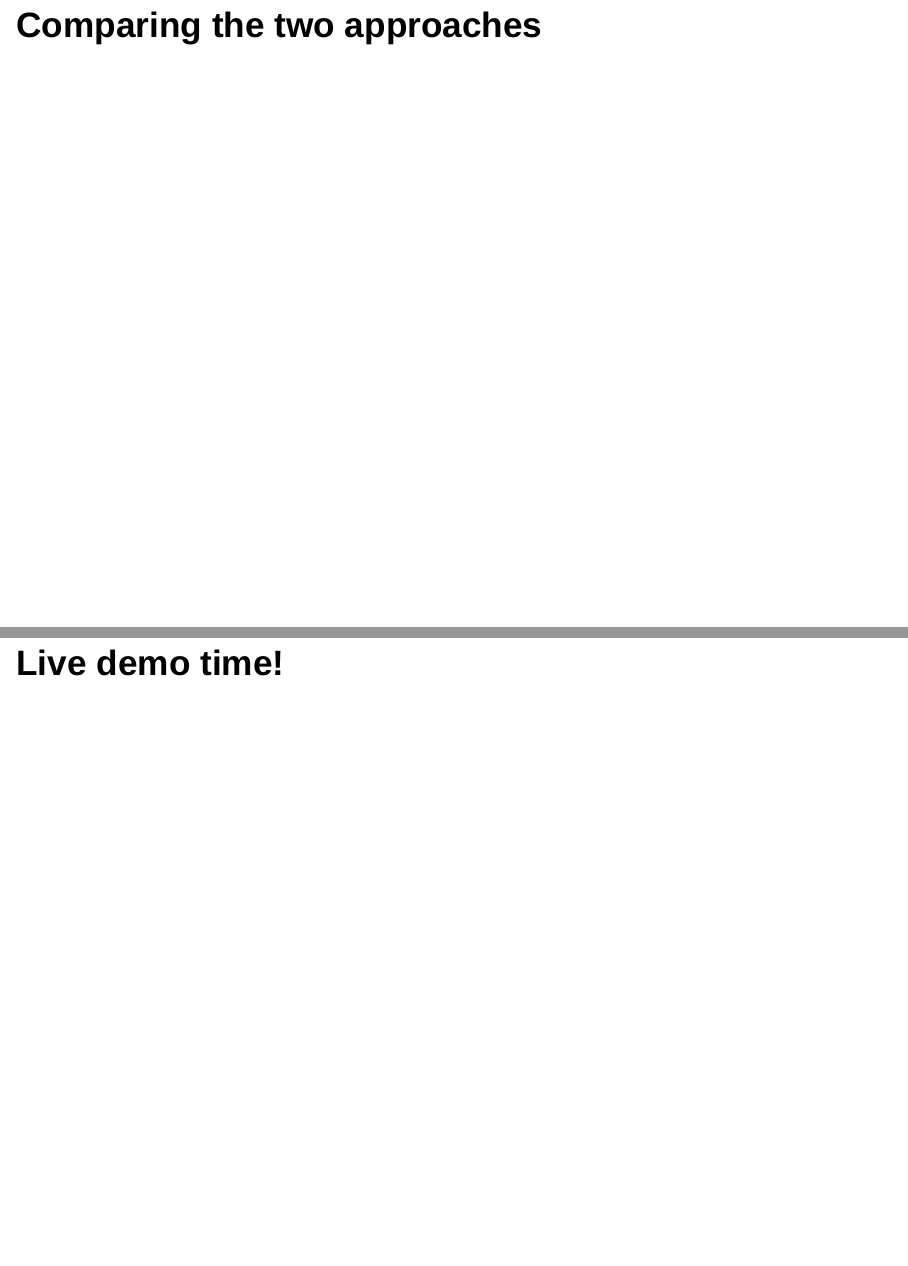
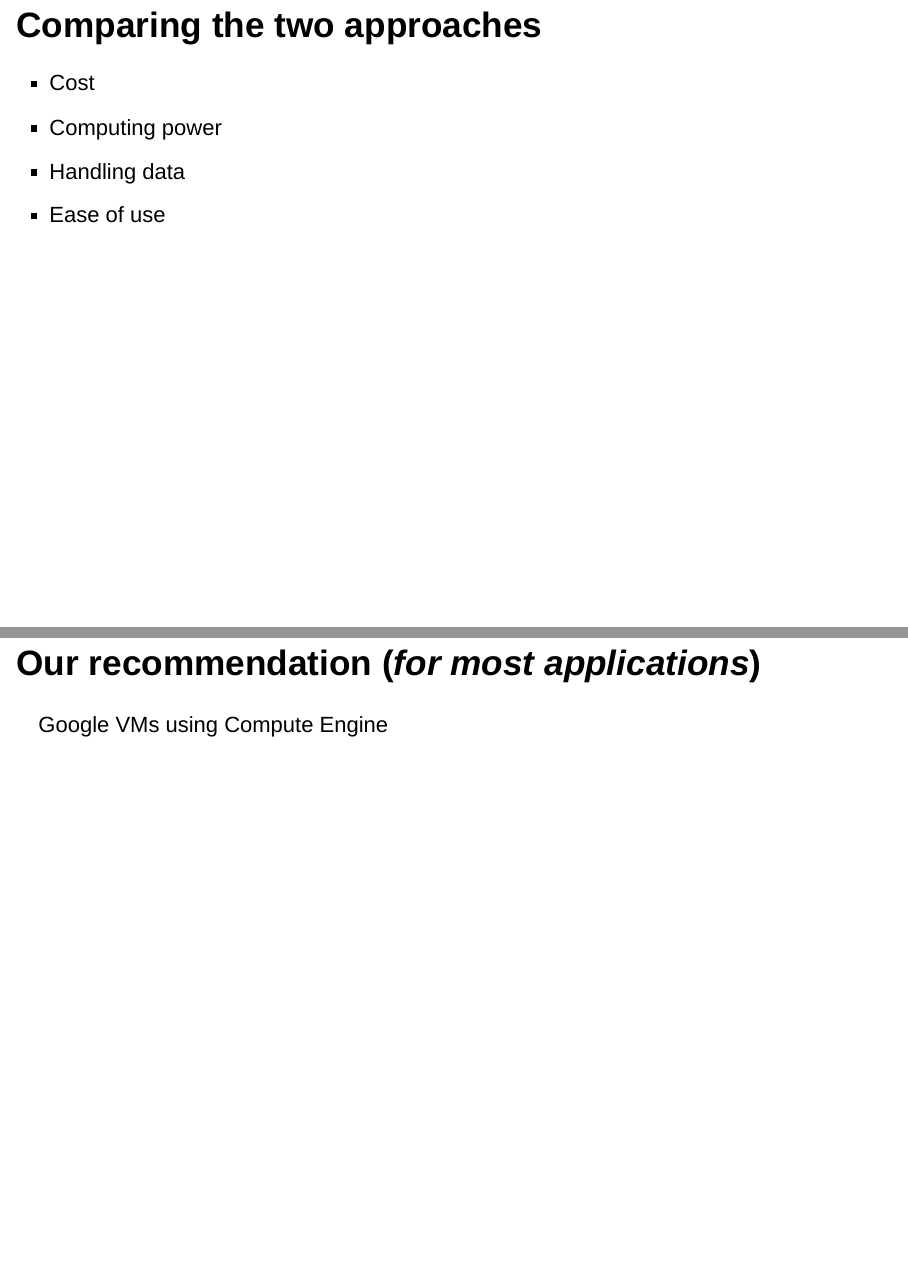
Before and after one commit to emlab-ucsb/emlab-cloud-computing-demo, an R Markdown document (docs/index.Rmd): pages 6 and 7 of 7 before the commit and pages 6 and 7 of 8 after it, joined at a grey line. Rendered offline with R 4.5, knitr and Pandoc, with nearby package versions.

Commit message:
update preso

```diff
--- a/docs/index.Rmd
+++ b/docs/index.Rmd
@@ -44,3 +46,11 @@ knitr::opts_chunk$set(echo = FALSE)
 
 ## Comparing the two approaches
 
+- Cost
+- Computing power
+- Handling data
+- Ease of use
+
+## Our recommendation (*for most applications*)
+
+Google VMs using Compute Engine
```
Also changed, not shown: docs/index.Rmd (7 more changed lines), 1 other file.
